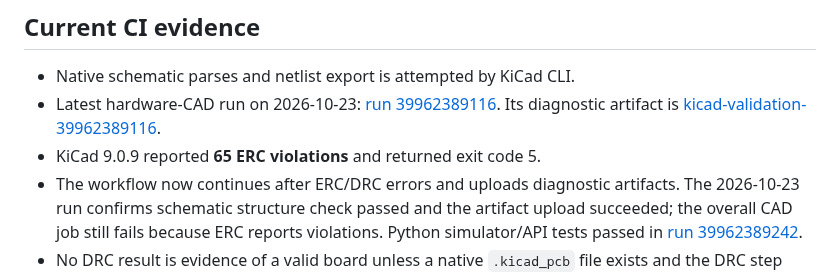
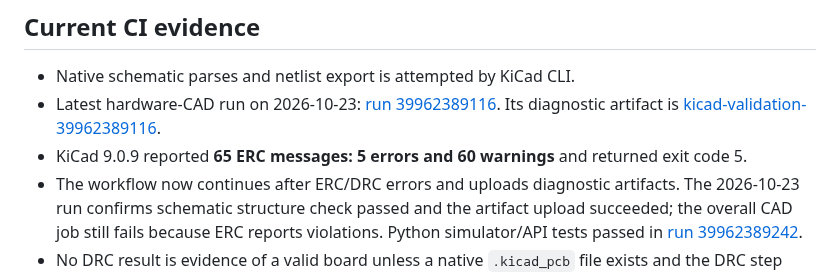
Before and after one commit to ebixs/smart-gas-meter-iot, a Markdown page: hardware/kicad/SCHEMATIC_ERC_TRIAGE_AND_FREEZE.md, the part around the change. Rendered like a GitHub page.

Commit message:
Clarify ERC error and warning counts

```diff
--- a/hardware/kicad/SCHEMATIC_ERC_TRIAGE_AND_FREEZE.md
+++ b/hardware/kicad/SCHEMATIC_ERC_TRIAGE_AND_FREEZE.md
@@ -5,7 +5,7 @@
 ## Current CI evidence
 - Native schematic parses and netlist export is attempted by KiCad CLI.
 - Latest hardware-CAD run on 2026-10-23: [run 39962389116](https://github.com/ebixs/smart-gas-meter-iot/actions/runs/39962389116). Its diagnostic artifact is [kicad-validation-39962389116](https://github.com/ebixs/smart-gas-meter-iot/actions/runs/39962389116/artifacts/12505237688).
-- KiCad 9.0.9 reported **65 ERC violations** and returned exit code 5.
+- KiCad 9.0.9 reported **65 ERC messages: 5 errors and 60 warnings** and returned exit code 5.
 - The workflow now continues after ERC/DRC errors and uploads diagnostic artifacts. The 2026-10-23 run confirms schematic structure check passed and the artifact upload succeeded; the overall CAD job still fails because ERC reports violations. Python simulator/API tests passed in [run 39962389242](https://github.com/ebixs/smart-gas-meter-iot/actions/runs/39962389242).
 - No DRC result is evidence of a valid board unless a native `.kicad_pcb` file exists and the DRC step runs.
 
```
